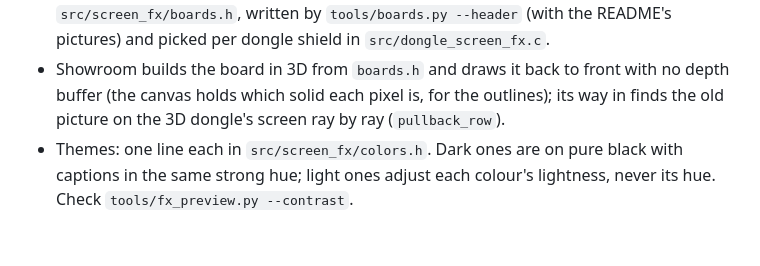
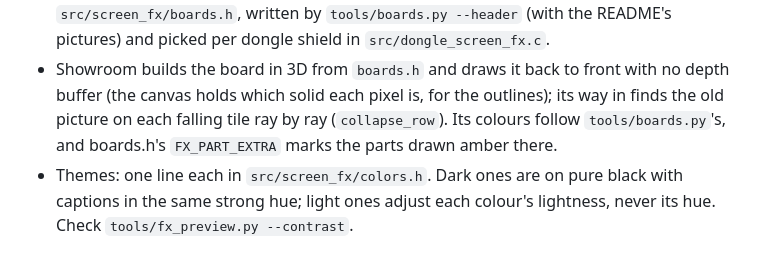
Before and after one commit to russwinch/zmk-config, a Markdown page: CLAUDE.md, the part around the change. Drawn GitHub-style.

```diff
--- a/CLAUDE.md
+++ b/CLAUDE.md
@@ -138,8 +138,9 @@ user's own computer: a cloud session can't see USB drives.
   README's pictures) and picked per dongle shield in `src/dongle_screen_fx.c`.
 - Showroom builds the board in 3D from `boards.h` and draws it back to
   front with no depth buffer (the canvas holds which solid each pixel is,
-  for the outlines); its way in finds the old picture on the 3D dongle's
-  screen ray by ray (`pullback_row`).
+  for the outlines); its way in finds the old picture on each falling tile
+  ray by ray (`collapse_row`). Its colours follow `tools/boards.py`'s, and
+  boards.h's `FX_PART_EXTRA` marks the parts drawn amber there.
 - Themes: one line each in `src/screen_fx/colors.h`. Dark ones are on pure
   black with captions in the same strong hue; light ones adjust each colour's
   lightness, never its hue. Check `tools/fx_preview.py --contrast`.
```
Also changed, not shown: src/screen_fx/README.md (+4 -3 lines), docs/screens/10_showroom.png, 5 other files.
